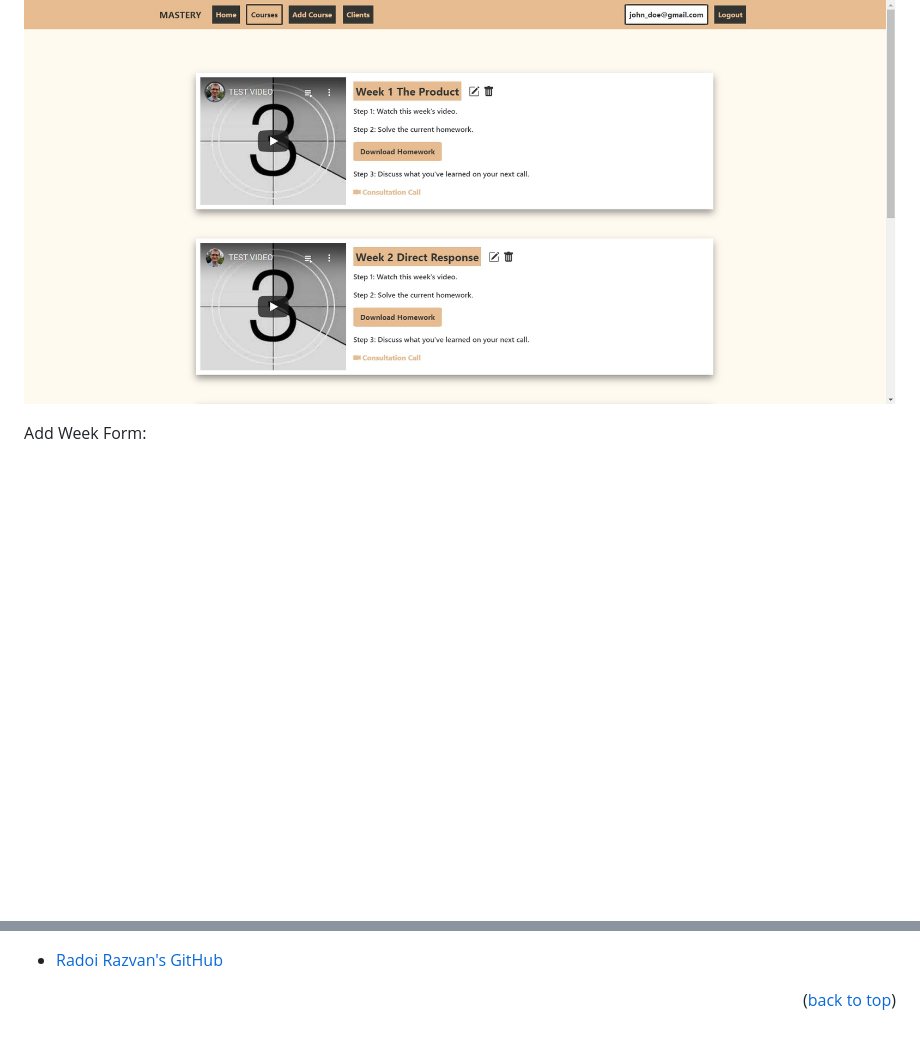
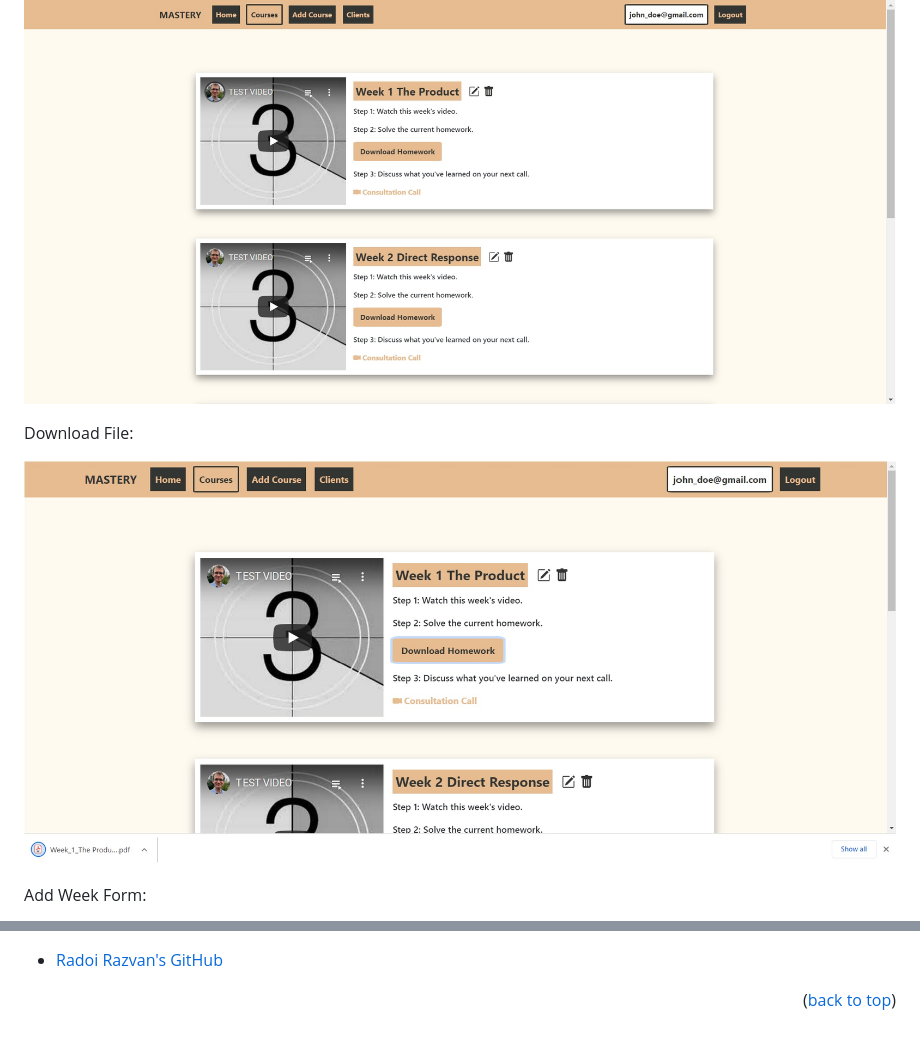
Before and after one commit to radoi-razvan/mastery, a Markdown page: README.md, 2 parts joined by grey strips. GitHub-like rendering; pictures changed too: project_photos/download_file.jpg (added); blank space fills up the shorter version.

Commit message:
Add download file image

```diff
--- a/README.md
+++ b/README.md
@@ -124,6 +124,10 @@ Mentor Weeks Page:
 
 ![owned_weeks.jpg][owned-weeks]
 
+Download File:
+
+![download_file.jpg][download-file]
+
 Add Week Form:
 
 ![add_week_form.jpg][add-week-form]
@@ -220,6 +224,7 @@ REACT_APP_BASE_URL_FRONTEND=http://localhost:xxxx
 [add-course-form]: project_photos/add_course_form.jpg
 [edit-course-form]: project_photos/edit_course_form.jpg
 [owned-weeks]: project_photos/owned_weeks.jpg
+[download-file]:project_photos/download_file.jpg
 [add-week-form]: project_photos/add_week_form.jpg
 [edit-week-form]: project_photos/edit_week_form.jpg
 [owned-testimonials]: project_photos/owned_testimonials.jpg
```
